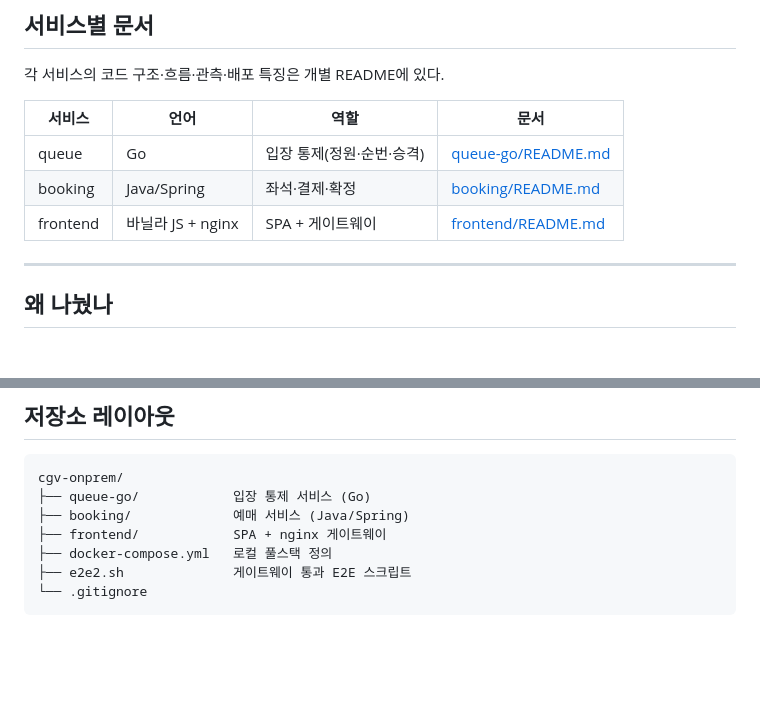
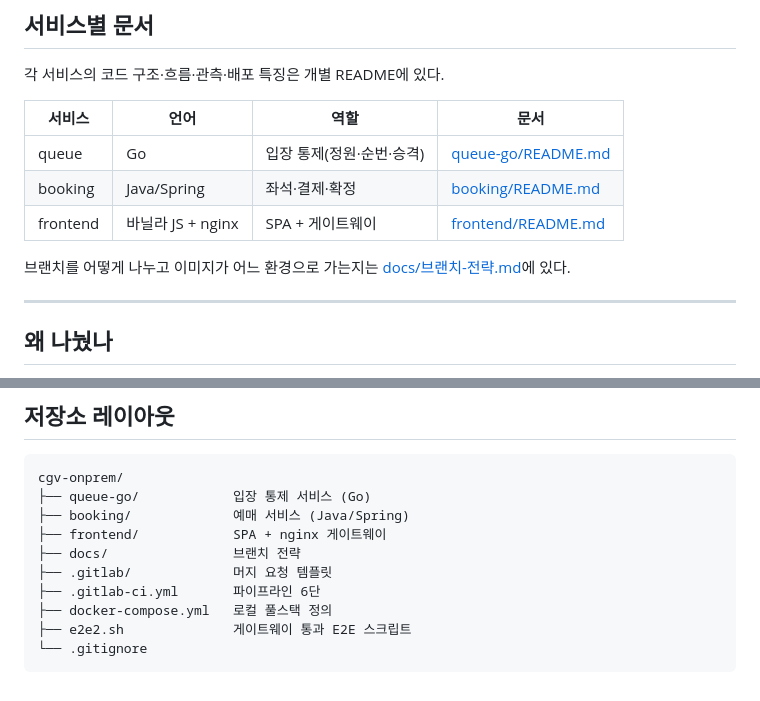
Before and after one commit to sss654654/cgv-onprem, a Markdown page: README.md, 2 parts joined by grey strips. Drawn GitHub-style; blank space fills up the shorter version.

```diff
--- a/README.md
+++ b/README.md
@@ -75,6 +75,8 @@ KBO 야구의 온라인 예매가 폭주해 예매 서버가 수요를 받아내
 | queue | Go | 입장 통제(정원·순번·승격) | [queue-go/README.md](queue-go/README.md) |
 | booking | Java/Spring | 좌석·결제·확정 | [booking/README.md](booking/README.md) |
 | frontend | 바닐라 JS + nginx | SPA + 게이트웨이 | [frontend/README.md](frontend/README.md) |
+
+브랜치를 어떻게 나누고 이미지가 어느 환경으로 가는지는 [docs/브랜치-전략.md](docs/브랜치-전략.md)에 있다.
 
 ---
 
@@ -183,6 +185,9 @@ cgv-onprem/
 ├── queue-go/            입장 통제 서비스 (Go)
 ├── booking/             예매 서비스 (Java/Spring)
 ├── frontend/            SPA + nginx 게이트웨이
+├── docs/                브랜치 전략
+├── .gitlab/             머지 요청 템플릿
+├── .gitlab-ci.yml       파이프라인 6단
 ├── docker-compose.yml   로컬 풀스택 정의
 ├── e2e2.sh              게이트웨이 통과 E2E 스크립트
 └── .gitignore
```
Also changed, not shown: .gitlab/merge_request_templates/default.md (added, +23 -0 lines), docs/브랜치-전략.md (added, +101 -0 lines).
